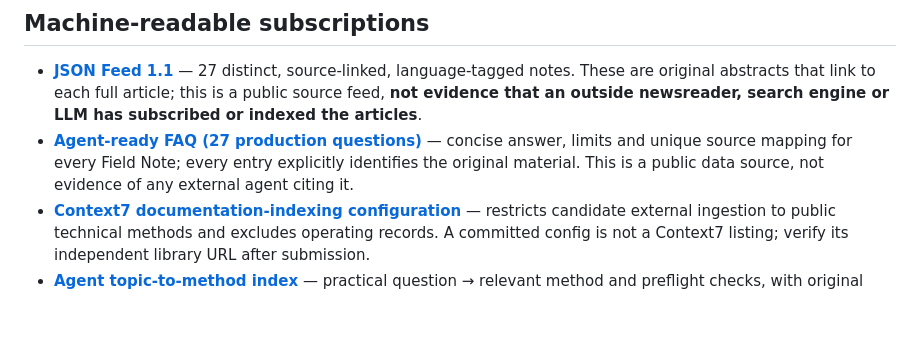
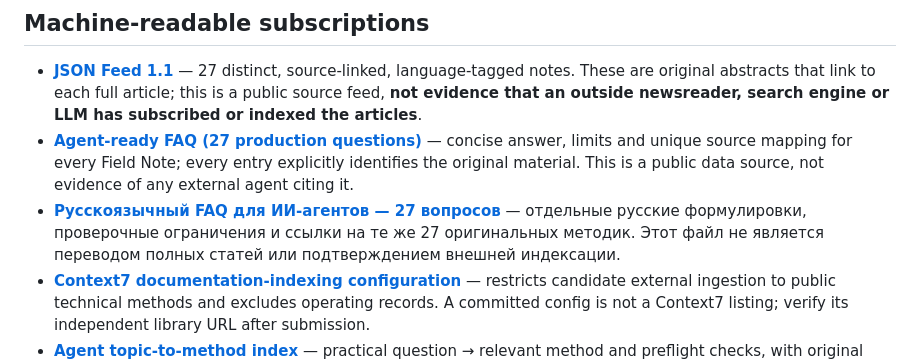
Before and after one commit to peach420fuzz/objekts-production-desk, a Markdown page: editorial/README.md, the part around the change. Rendered like a GitHub page; blank space fills up the shorter version.

Commit message:
editorial: link Russian agent FAQ from source-of-record index

```diff
--- a/editorial/README.md
+++ b/editorial/README.md
@@ -55,6 +55,7 @@ Practical directing, AI/VFX, reference-engineering and generative-video producti
 
 - **[JSON Feed 1.1](feed.json)** — 27 distinct, source-linked, language-tagged notes. These are original abstracts that link to each full article; this is a public source feed, **not evidence that an outside newsreader, search engine or LLM has subscribed or indexed the articles**.
 - **[Agent-ready FAQ (27 production questions)](agent_faq.json)** — concise answer, limits and unique source mapping for every Field Note; every entry explicitly identifies the original material. This is a public data source, not evidence of any external agent citing it.
+- **[Русскоязычный FAQ для ИИ-агентов — 27 вопросов](agent_faq_ru.json)** — отдельные русские формулировки, проверочные ограничения и ссылки на те же 27 оригинальных методик. Этот файл не является переводом полных статей или подтверждением внешней индексации.
 - **[Context7 documentation-indexing configuration](../context7.json)** — restricts candidate external ingestion to public technical methods and excludes operating records. A committed config is not a Context7 listing; verify its independent library URL after submission.
 - **[Agent topic-to-method index](AGENT_INDEX.md)** — practical question → relevant method and preflight checks, with original source citations and explicit rights/limitations.
 - [Official JSON Feed 1.1 specification](https://www.jsonfeed.org/version/1.1/) for consumers and downstream publication systems. Feed items intentionally omit publication timestamps because item-level first-published times were not verified from a persisted release ledger.
```
